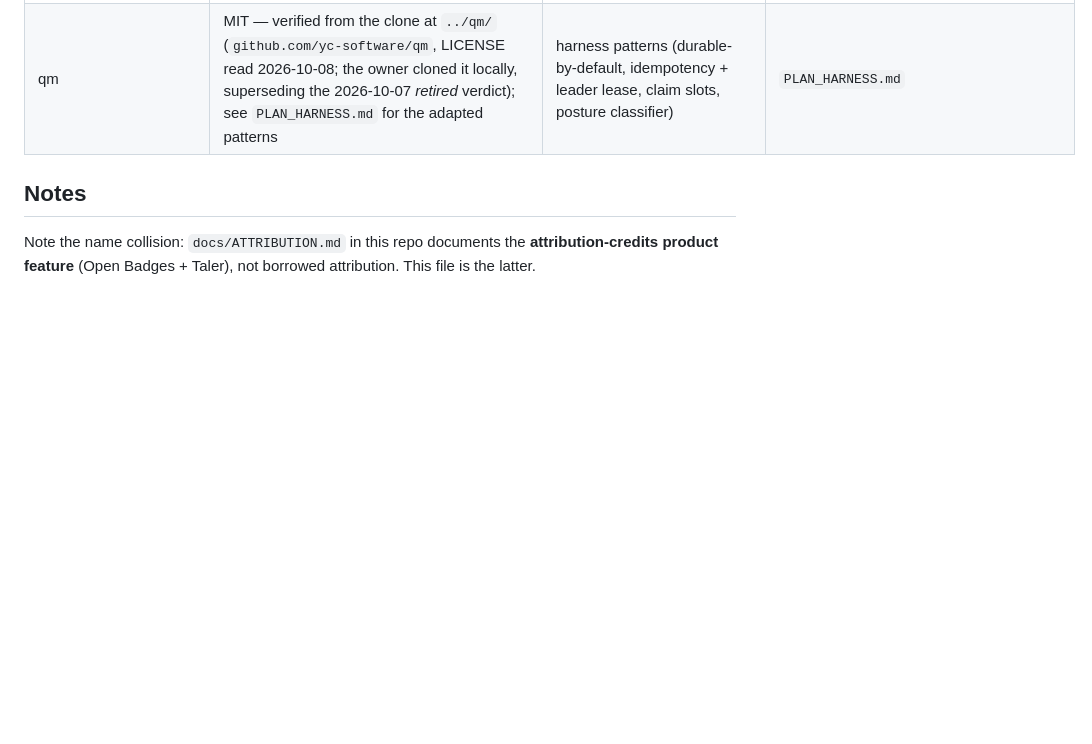
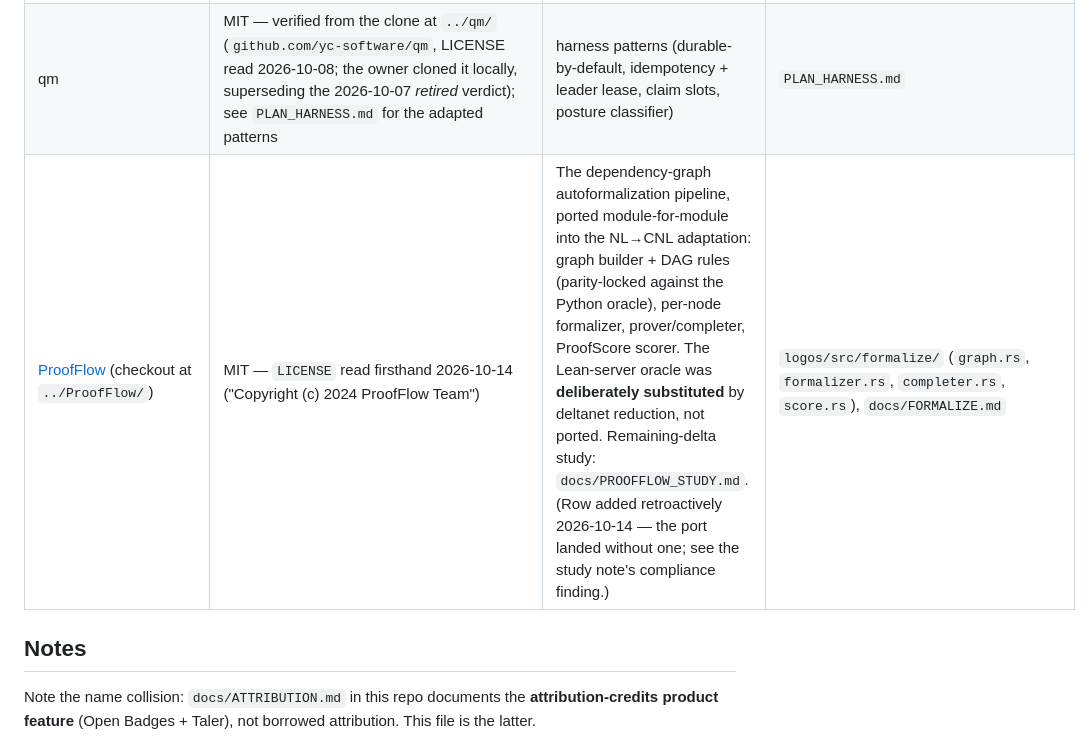
Before and after one commit to leonardopedro/unfer, a Markdown page: ATTRIBUTION.md, the part around the change. Drawn GitHub-style; blank space fills up the shorter version.

```diff
--- a/ATTRIBUTION.md
+++ b/ATTRIBUTION.md
@@ -20,6 +20,7 @@ cross-repo table — including what was deliberately **not** adopted — is
 | cloud-hypervisor-build | Apache-2.0/BSD (see `docs/IMPLEMENTATION_PLAN.md` §P11.23; sibling **retired 2026-10-07, recreated 2026-10-08** from the `australVM/cloud_hypervisor_vm/setup.sh` recipe on this NixOS machine — licences now read firsthand from the regenerated tree: cloud-hypervisor Apache-2.0 + BSD-3-Clause, crosvm BSD-3-Clause, vhost Apache-2.0 + BSD-3-Clause, SpectrumOS patches Apache-2.0 + LicenseRef-BSD-3-Clause-Google; both binaries built and smoke-checked (`cloud-hypervisor v50.0-2-g2ffa2c05a`, `crosvm 0.1.0`), spectrum0 incl. vhost patches verified applied; no .deb — NixOS-native: `env bash` shebangs + minijail `/bin/echo` fix in the recipe) | NixOS-on-a-VM sandbox composed, not edited (one launch-script path fix in place) | `unfer_nixvm/` |
 | Azuro | see upstream public documentation | vAMM + NegRisk market framing, plan-stage only | `docs/MATHBOND.md`, `docs/PLAN_REFI_EXCHANGE.md` |
 | qm | MIT — verified from the clone at `../qm/` (`github.com/yc-software/qm`, LICENSE read 2026-10-08; the owner cloned it locally, superseding the 2026-10-07 *retired* verdict); see `PLAN_HARNESS.md` for the adapted patterns | harness patterns (durable-by-default, idempotency + leader lease, claim slots, posture classifier) | `PLAN_HARNESS.md` |
+| [ProofFlow](https://github.com/Huawei-AI4Math/ProofFlow) (checkout at `../ProofFlow/`) | MIT — `LICENSE` read firsthand 2026-10-14 ("Copyright (c) 2024 ProofFlow Team") | The dependency-graph autoformalization pipeline, ported module-for-module into the NL→CNL adaptation: graph builder + DAG rules (parity-locked against the Python oracle), per-node formalizer, prover/completer, ProofScore scorer. The Lean-server oracle was **deliberately substituted** by deltanet reduction, not ported. Remaining-delta study: `docs/PROOFFLOW_STUDY.md`. (Row added retroactively 2026-10-14 — the port landed without one; see the study note's compliance finding.) | `logos/src/formalize/` (`graph.rs`, `formalizer.rs`, `completer.rs`, `score.rs`), `docs/FORMALIZE.md` |
 
 ## Notes
 
```
Also changed, not shown: docs/PROOFFLOW_STUDY.md (added, +80 -0 lines).
